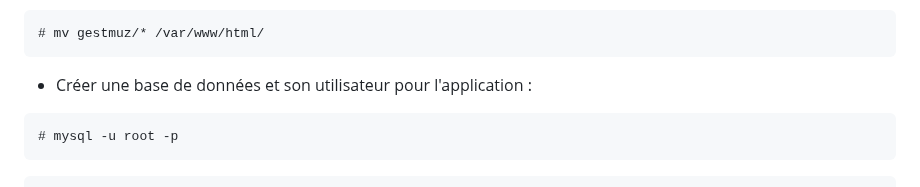
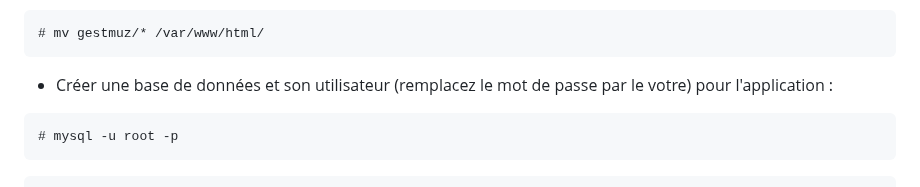
Before and after one commit to G00SS/Gest-MuZ, a Markdown page: README.md, the part around the change. GitHub-like rendering.

````diff
--- a/README.md
+++ b/README.md
@@ -31,7 +31,7 @@ Les instructions d'installation et d'utilisation suivantes sont basées sur une
 # mv gestmuz/* /var/www/html/
 ```
 
-* Créer une base de données et son utilisateur pour l'application :</br>
+* Créer une base de données et son utilisateur (remplacez le mot de passe par le votre) pour l'application :</br>
 ```
 # mysql -u root -p
 ```
````
